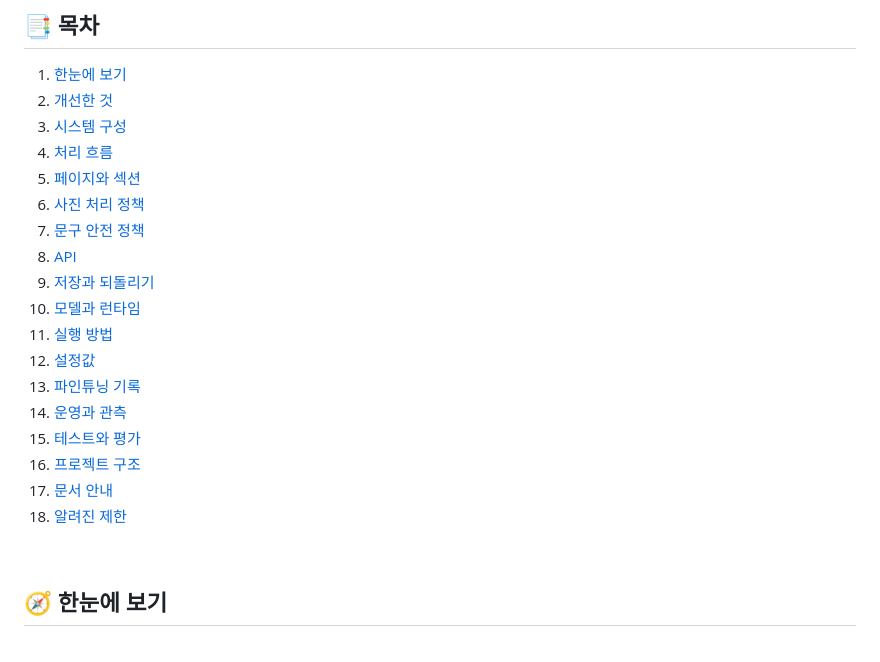
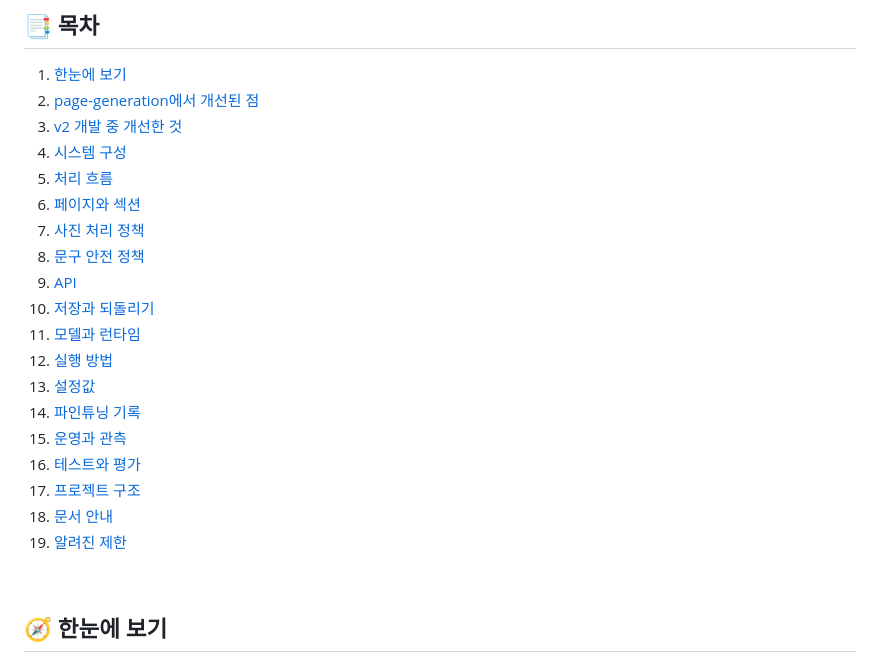
Before and after one commit to sigjm/page-generation-v2, a Markdown page: README.md, the part around one of its changes. GitHub-like rendering.

```diff
--- a/README.md
+++ b/README.md
@@ -16,23 +16,24 @@
 ## 📑 목차
 
 1. [한눈에 보기](#overview)
-2. [개선한 것](#improvements)
-3. [시스템 구성](#architecture)
-4. [처리 흐름](#flow)
-5. [페이지와 섹션](#sections)
-6. [사진 처리 정책](#photos)
-7. [문구 안전 정책](#copy-safety)
-8. [API](#api)
-9. [저장과 되돌리기](#persistence)
-10. [모델과 런타임](#runtime)
-11. [실행 방법](#getting-started)
-12. [설정값](#configuration)
-13. [파인튜닝 기록](#finetune)
-14. [운영과 관측](#operations)
-15. [테스트와 평가](#quality)
-16. [프로젝트 구조](#structure)
-17. [문서 안내](#docs)
-18. [알려진 제한](#limits)
+2. [page-generation에서 개선된 점](#vs-v1)
+3. [v2 개발 중 개선한 것](#improvements)
+4. [시스템 구성](#architecture)
+5. [처리 흐름](#flow)
+6. [페이지와 섹션](#sections)
+7. [사진 처리 정책](#photos)
+8. [문구 안전 정책](#copy-safety)
+9. [API](#api)
+10. [저장과 되돌리기](#persistence)
+11. [모델과 런타임](#runtime)
+12. [실행 방법](#getting-started)
+13. [설정값](#configuration)
+14. [파인튜닝 기록](#finetune)
+15. [운영과 관측](#operations)
+16. [테스트와 평가](#quality)
+17. [프로젝트 구조](#structure)
+18. [문서 안내](#docs)
+19. [알려진 제한](#limits)
 
 <br>
 
```
Also changed, not shown: other parts of README.md (+42 -1 lines).
